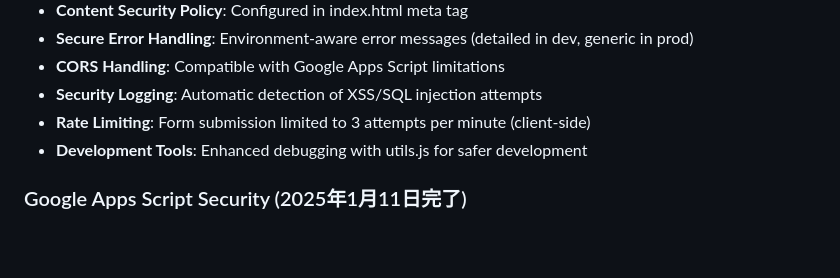
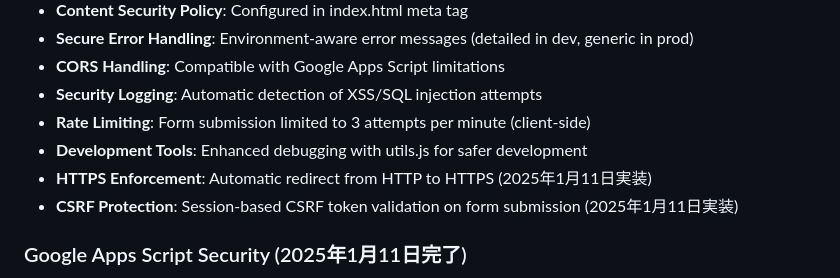
Before and after one commit to QUARTER-salon/survey, a Markdown page: CLAUDE.md, the part around the change. GitHub-like rendering; blank space fills up the shorter version.

```diff
--- a/CLAUDE.md
+++ b/CLAUDE.md
@@ -61,6 +61,8 @@ For local development without hitting the production API:
 - **Security Logging**: Automatic detection of XSS/SQL injection attempts
 - **Rate Limiting**: Form submission limited to 3 attempts per minute (client-side)
 - **Development Tools**: Enhanced debugging with utils.js for safer development
+- **HTTPS Enforcement**: Automatic redirect from HTTP to HTTPS (2025年1月11日実装)
+- **CSRF Protection**: Session-based CSRF token validation on form submission (2025年1月11日実装)
 
 ### Google Apps Script Security (2025年1月11日完了)
 - **Domain Restriction**: Only accepts requests from allowed domains (configured in Script Properties)
```
Also changed, not shown: README.md (+2 -0 lines).
